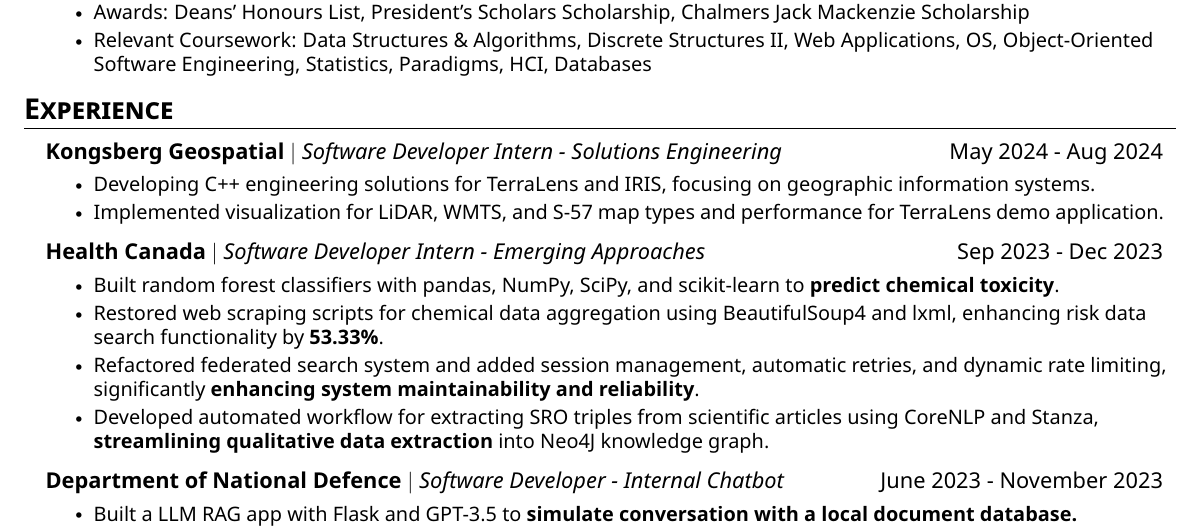
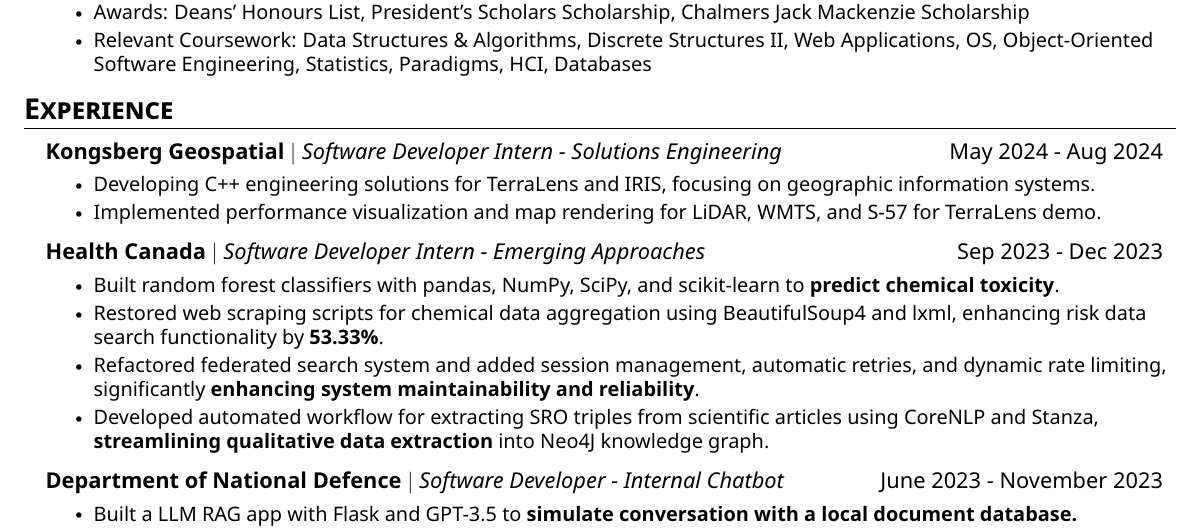
Before and after one commit to nbui23/my-resume, a LaTeX CV (Norman_Bui_Resume.tex): part of the page, cut so that both start at the same text. The pictures show the PDF file Norman_Bui_Resume.pdf that the author committed with the source.

Commit message:
lil edit

```diff
--- a/Norman_Bui_Resume.tex
+++ b/Norman_Bui_Resume.tex
@@ -133,7 +133,7 @@
       {Kongsberg Geospatial}{Software Developer Intern - Solutions Engineering}{May 2024 - Aug 2024}
       \resumeItemListStart
         \resumeItem{Developing C++ engineering solutions for TerraLens and IRIS, focusing on geographic information systems.}
-        \resumeItem{Implemented visualization for LiDAR, WMTS, and S-57 map types and performance for TerraLens demo application.}
+        \resumeItem{Implemented performance visualization and map rendering for LiDAR, WMTS, and S-57 for TerraLens demo.}
       \resumeItemListEnd
 
     \resumeSubheading
```
Also changed, not shown: Norman_Bui_Resume.pdf.
